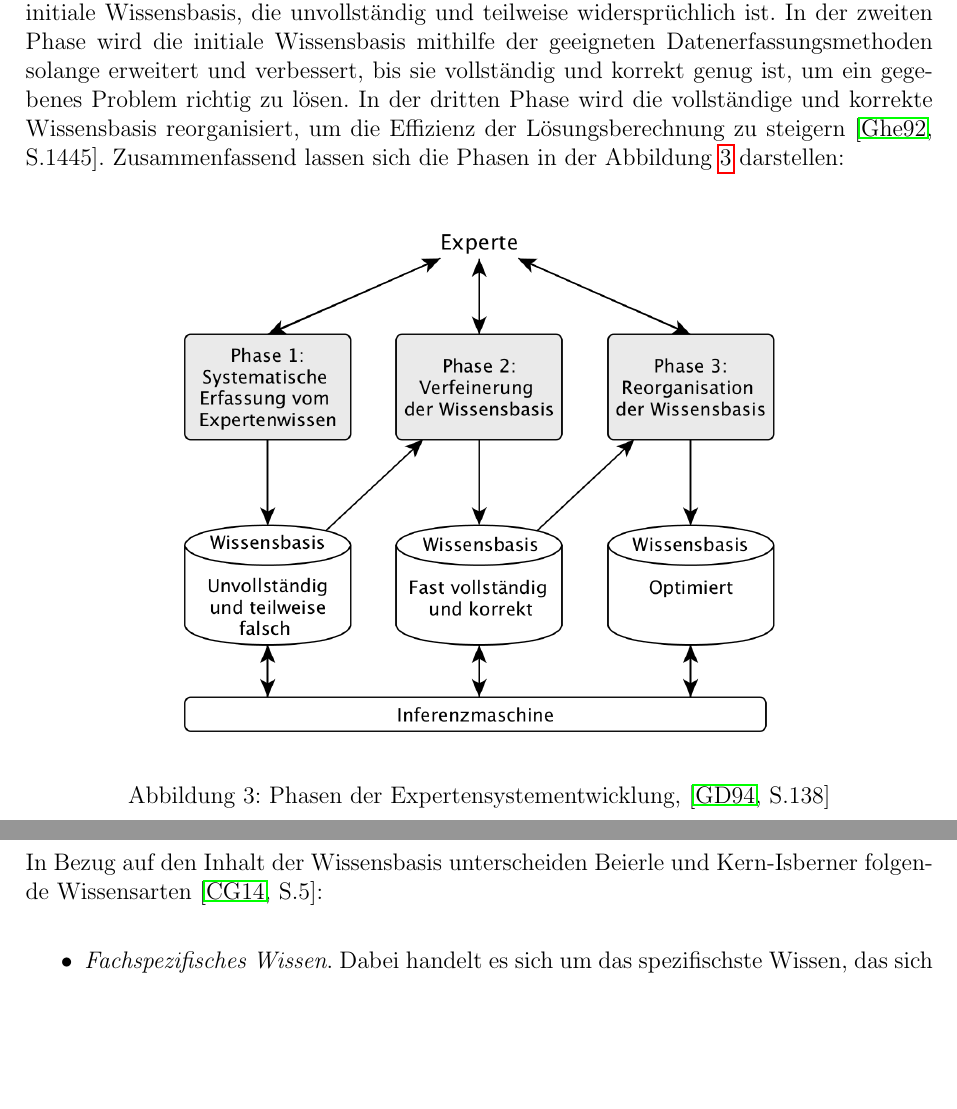
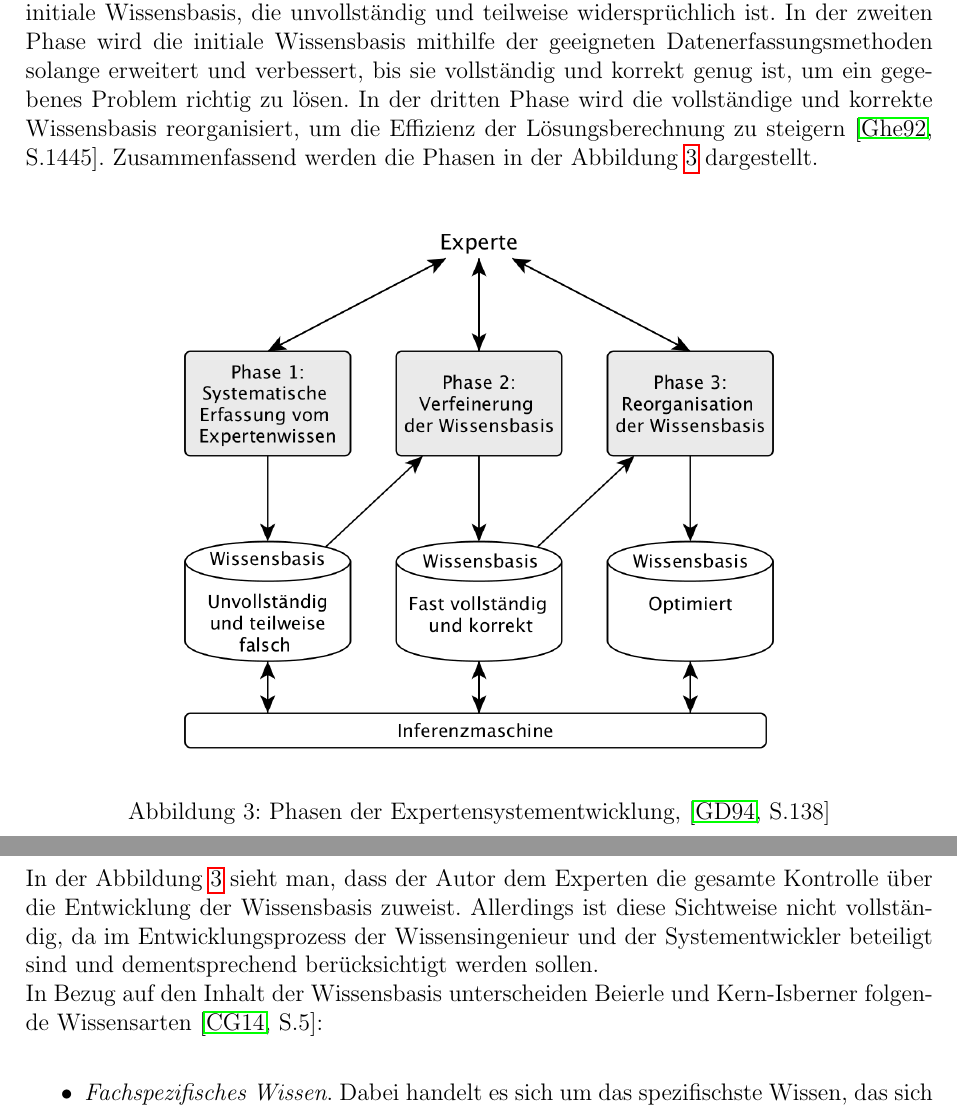
Before and after one commit to stefan-kolb/paasfinder-updater, a LaTeX thesis (thesis.tex, which reads sections/kapitel-2/wissensbasis.tex): two parts of pages 11 and 12 of 20, joined at a grey line, cut so that both start at the same text, the shorter picture padded with empty space. Compiled offline with pdfLaTeX; the source files are stored in an older character set and shown here as Unicode.

Commit message:
kommentar zu den phasen 2.3

```diff
--- a/sections/kapitel-2/wissensbasis.tex
+++ b/sections/kapitel-2/wissensbasis.tex
@@ -5,13 +5,14 @@ Neben der Inferenzmaschine stellt die Wissensbasis den zentralen Teil eines Expe
 \item[2.] Verfeinerung der Wissensbasis
 \item[3.] Reorganisation der Wissensbasis
 \end{itemize}
-In der ersten Phase werden das Vokabular und die geeignete Wissensrepräsentation festgelegt. Gebus und Leivisk{\"a} betonen, dass die Wissensrepräsentation entscheidenden Einfluss auf die Generierung und spätere Handhabung der Wissensbasis hat \cite[S.95]{gebus2009}. Die initialen Daten werden meistens im Rahmen eines Interviews zwischen dem Wissensingenieur und dem Experten erfasst \cite[S.1444]{tecuci1992}. Das Ergebnis der ersten Phase ist eine initiale Wissensbasis, die unvollständig und teilweise widersprüchlich ist. In der zweiten Phase wird die initiale Wissensbasis mithilfe der geeigneten Datenerfassungsmethoden solange erweitert und verbessert, bis sie vollständig und korrekt genug ist, um ein gegebenes Problem richtig zu lösen. In der dritten Phase wird die vollständige und korrekte Wissensbasis reorganisiert, um die Effizienz der Lösungsberechnung zu steigern \cite[S.1445]{tecuci1992}. Zusammenfassend lassen sich die Phasen in der Abbildung \ref{drei_phasen} darstellen:
+In der ersten Phase werden das Vokabular und die geeignete Wissensrepräsentation festgelegt. Gebus und Leivisk{\"a} betonen, dass die Wissensrepräsentation entscheidenden Einfluss auf die Generierung und spätere Handhabung der Wissensbasis hat \cite[S.95]{gebus2009}. Die initialen Daten werden meistens im Rahmen eines Interviews zwischen dem Wissensingenieur und dem Experten erfasst \cite[S.1444]{tecuci1992}. Das Ergebnis der ersten Phase ist eine initiale Wissensbasis, die unvollständig und teilweise widersprüchlich ist. In der zweiten Phase wird die initiale Wissensbasis mithilfe der geeigneten Datenerfassungsmethoden solange erweitert und verbessert, bis sie vollständig und korrekt genug ist, um ein gegebenes Problem richtig zu lösen. In der dritten Phase wird die vollständige und korrekte Wissensbasis reorganisiert, um die Effizienz der Lösungsberechnung zu steigern \cite[S.1445]{tecuci1992}. Zusammenfassend werden die Phasen in der Abbildung \ref{drei_phasen} dargestellt.
 \begin{figure}[H]
 	\centering
-	\includegraphics[width=0.70\textwidth]{images/drei_phasen.png}
+	\includegraphics[width=0.7\textwidth]{images/drei_phasen.png}
 	\caption{Phasen der Expertensystementwicklung, \cite[S.138]{tecuci1994}}
 	\label{drei_phasen}
 \end{figure}
+In der Abbildung \ref{drei_phasen} sieht man, dass der Autor dem Experten die gesamte Kontrolle über die Entwicklung der Wissensbasis zuweist. Allerdings ist diese Sichtweise nicht vollständig, da im Entwicklungsprozess der Wissensingenieur und der Systementwickler beteiligt sind und dementsprechend berücksichtigt werden sollen. \\
 In Bezug auf den Inhalt der Wissensbasis unterscheiden Beierle und Kern-Isberner folgende Wissensarten \cite[S.5]{beierle2014}:
 \begin{itemize}
 \item \textit{Fachspezifisches Wissen}. Dabei handelt es sich um das spezifischste Wissen, das sich
```
Also changed, not shown: images/drei_phasen.png, images/expertensystem_beierle.png, thesis.pdf, 2 other files.
